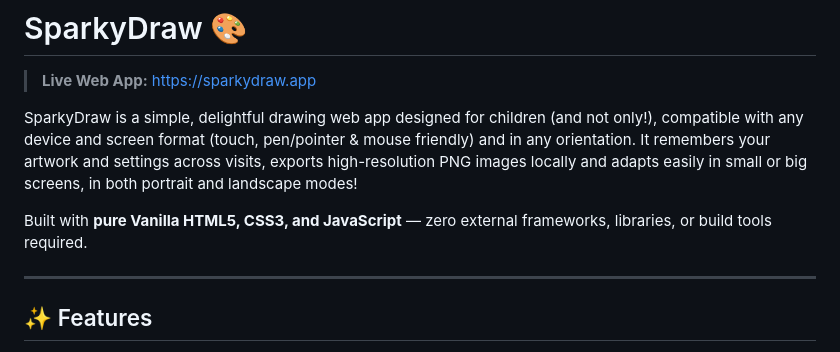
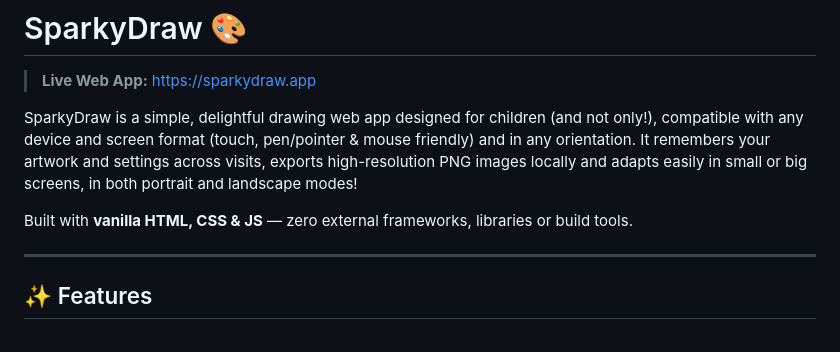
Before and after one commit to fevangelou/sparkydraw, a Markdown page: README.md, the part around the change. Rendered like a GitHub page.

```diff
--- a/README.md
+++ b/README.md
@@ -4,7 +4,7 @@
 
 SparkyDraw is a simple, delightful drawing web app designed for children (and not only!), compatible with any device and screen format (touch, pen/pointer & mouse friendly) and in any orientation. It remembers your artwork and settings across visits, exports high-resolution PNG images locally and adapts easily in small or big screens, in both portrait and landscape modes!
 
-Built with **pure Vanilla HTML5, CSS3, and JavaScript** — zero external frameworks, libraries, or build tools required.
+Built with **vanilla HTML, CSS & JS** — zero external frameworks, libraries or build tools.
 
 ---
 
```
